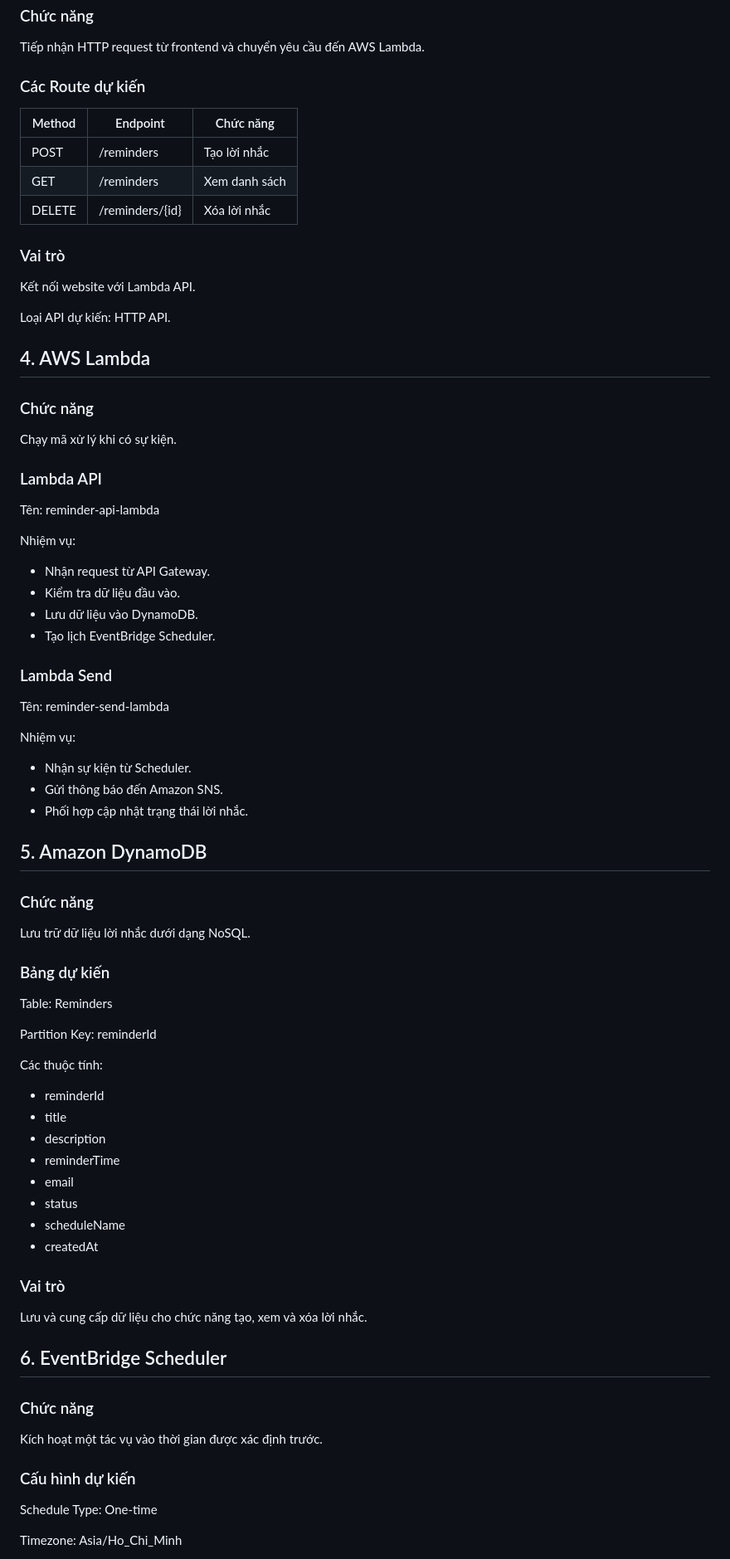
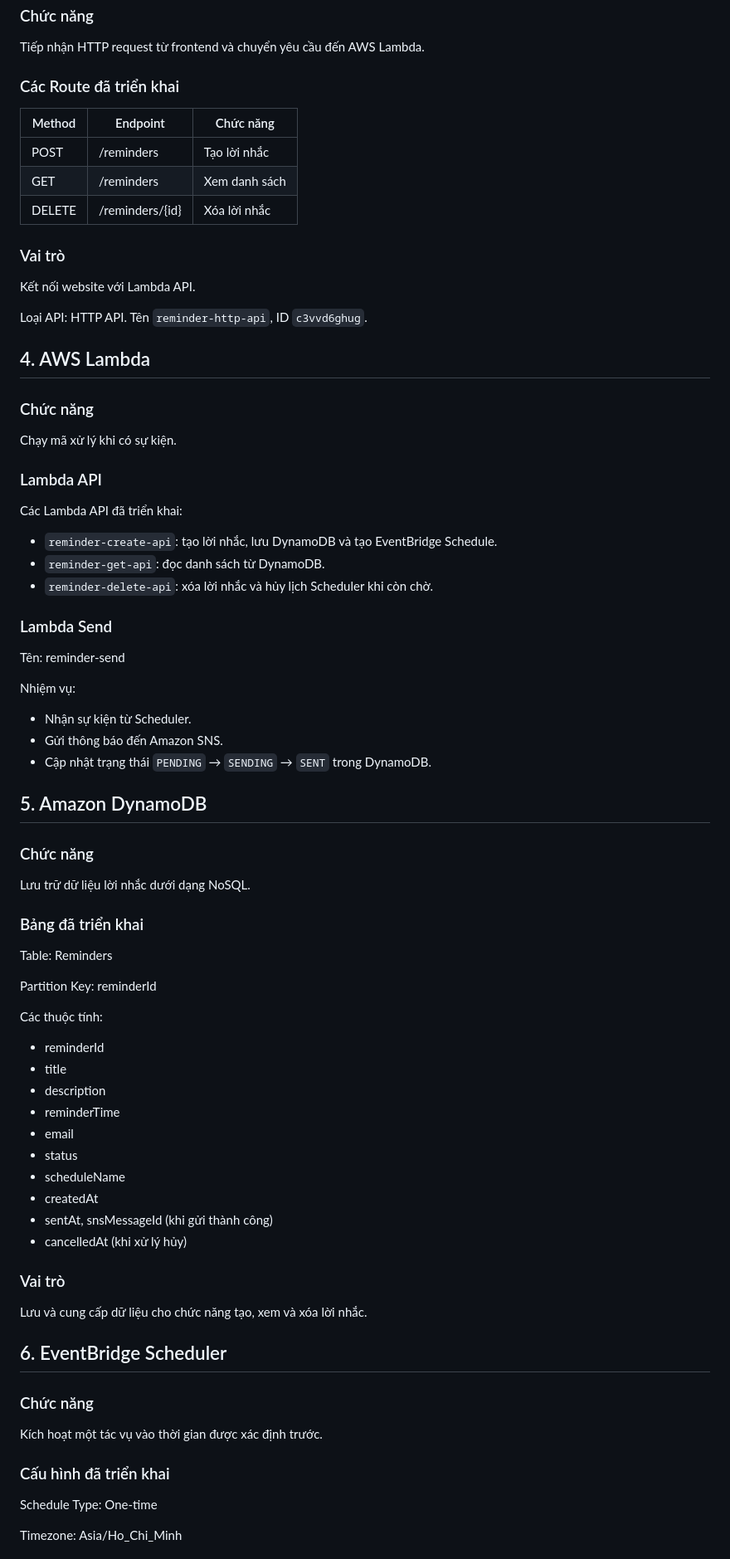
Before and after one commit to thisisuyen/aws-reminder-system, a Markdown page: docs/aws-services.md, the part around one of its changes. Shown at 83% size. GitHub-like rendering.

Commit message:
docs(aws): update deployed AWS services

```diff
--- a/docs/aws-services.md
+++ b/docs/aws-services.md
@@ -38,7 +40,7 @@ Website gửi HTTP request đến API Gateway.
 Tiếp nhận HTTP request từ frontend
 và chuyển yêu cầu đến AWS Lambda.
 
-### Các Route dự kiến
+### Các Route đã triển khai
 
 |Method|Endpoint|Chức năng|
 |-|-|-|
@@ -50,7 +52,7 @@ và chuyển yêu cầu đến AWS Lambda.
 
 Kết nối website với Lambda API.
 
-Loại API dự kiến: HTTP API.
+Loại API: HTTP API. Tên `reminder-http-api`, ID `c3vvd6ghug`.
 
 ## 4\. AWS Lambda
 
@@ -60,24 +62,21 @@ Chạy mã xử lý khi có sự kiện.
 
 ### Lambda API
 
-Tên: reminder-api-lambda
+Các Lambda API đã triển khai:
 
-Nhiệm vụ:
-
-* Nhận request từ API Gateway.
-* Kiểm tra dữ liệu đầu vào.
-* Lưu dữ liệu vào DynamoDB.
-* Tạo lịch EventBridge Scheduler.
+* `reminder-create-api`: tạo lời nhắc, lưu DynamoDB và tạo EventBridge Schedule.
+* `reminder-get-api`: đọc danh sách từ DynamoDB.
+* `reminder-delete-api`: xóa lời nhắc và hủy lịch Scheduler khi còn chờ.
 
 ### Lambda Send
 
-Tên: reminder-send-lambda
+Tên: reminder-send
 
 Nhiệm vụ:
 
 * Nhận sự kiện từ Scheduler.
 * Gửi thông báo đến Amazon SNS.
-* Phối hợp cập nhật trạng thái lời nhắc.
+* Cập nhật trạng thái `PENDING` → `SENDING` → `SENT` trong DynamoDB.
 
 ## 5\. Amazon DynamoDB
 
@@ -85,7 +84,7 @@ Nhiệm vụ:
 
 Lưu trữ dữ liệu lời nhắc dưới dạng NoSQL.
 
-### Bảng dự kiến
+### Bảng đã triển khai
 
 Table: Reminders
 
@@ -101,6 +100,8 @@ Các thuộc tính:
 * status
 * scheduleName
 * createdAt
+* sentAt, snsMessageId (khi gửi thành công)
+* cancelledAt (khi xử lý hủy)
 
 ### Vai trò
 
@@ -114,7 +115,7 @@ chức năng tạo, xem và xóa lời nhắc.
 Kích hoạt một tác vụ vào thời gian
 được xác định trước.
 
-### Cấu hình dự kiến
+### Cấu hình đã triển khai
 
 Schedule Type: One-time
 
```
Also changed, not shown: other parts of docs/aws-services.md (+17 -7 lines).
